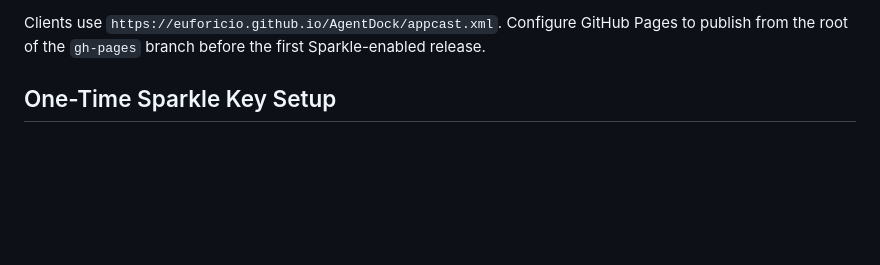
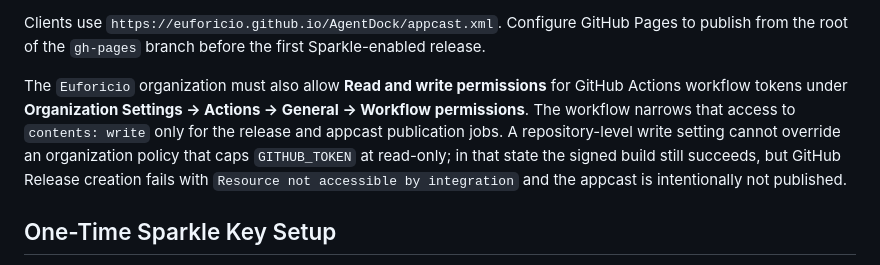
Before and after one commit to euforicio/AgentDock, a Markdown page: docs/operations.md, the part around the change. Rendered like a GitHub page; blank space fills up the shorter version.

Commit message:
Document release token policy requirement

```diff
--- a/docs/operations.md
+++ b/docs/operations.md
@@ -52,6 +52,15 @@ The tag workflow:
 Clients use `https://euforicio.github.io/AgentDock/appcast.xml`. Configure
 GitHub Pages to publish from the root of the `gh-pages` branch before the first
 Sparkle-enabled release.
+
+The `Euforicio` organization must also allow **Read and write permissions** for
+GitHub Actions workflow tokens under **Organization Settings → Actions →
+General → Workflow permissions**. The workflow narrows that access to
+`contents: write` only for the release and appcast publication jobs. A
+repository-level write setting cannot override an organization policy that
+caps `GITHUB_TOKEN` at read-only; in that state the signed build still succeeds,
+but GitHub Release creation fails with `Resource not accessible by integration`
+and the appcast is intentionally not published.
 
 ## One-Time Sparkle Key Setup
 
```
